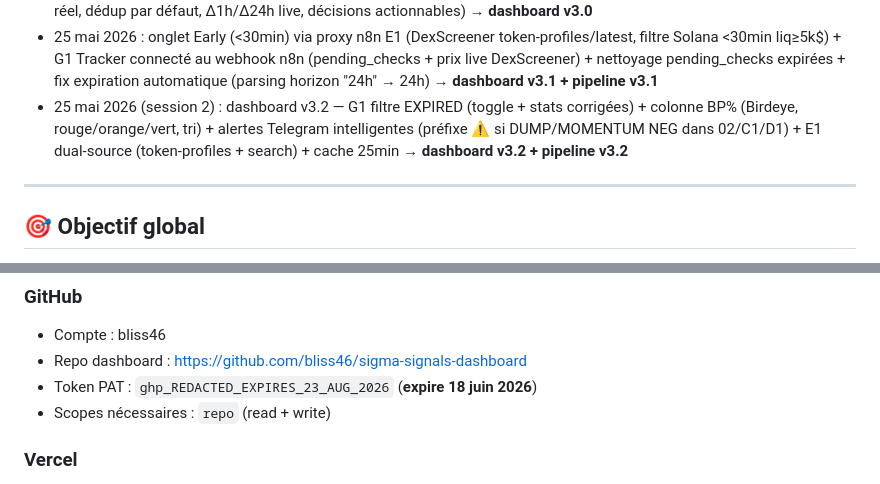
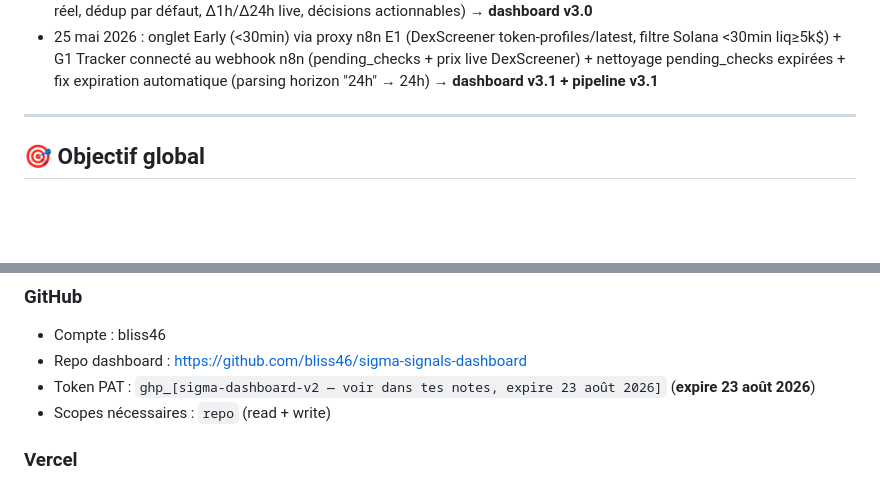
Before and after one commit to bliss46/sigma-signals-dashboard, a Markdown page: contexte.md, 2 parts joined by grey strips. GitHub-like rendering; blank space fills up the shorter version.

```diff
--- a/contexte.md
+++ b/contexte.md
@@ -22,7 +22,6 @@
 - 22 mai 2026 (après-midi/soir) : intégration Birdeye BDS (free tier 30k CU/mois) — enrichissement be_buy_pressure + be_unique_wallets dans 02/C1/D1 — circuit breaker `birdeye_quota` Postgres (500 appels/jour) — prompts Claude v2.8 (règles scoring Birdeye) — colonne buy_pressure_be dans Sheet — fix dashboard : DÉTECTÉ fallback l1, NaNj→— Suivi G1, labels complets graphique Sources, padding coche déduplication → **dashboard v2.8 + pipeline v2.8**
 - 22 mai 2026 (soir) : fix bug critique Birdeye/prompt (candidates vides → $('Enrich Birdeye data').first().json.candidates dans 02+C1) + fix dashboard âge fallback l1 (v2.9) + **refonte dashboard v3.0 Live Scoring** (Note Live recalculée temps réel, dédup par défaut, Δ1h/Δ24h live, décisions actionnables) → **dashboard v3.0**
 - 25 mai 2026 : onglet Early (<30min) via proxy n8n E1 (DexScreener token-profiles/latest, filtre Solana <30min liq≥5k$) + G1 Tracker connecté au webhook n8n (pending_checks + prix live DexScreener) + nettoyage pending_checks expirées + fix expiration automatique (parsing horizon "24h" → 24h) → **dashboard v3.1 + pipeline v3.1**
-- 25 mai 2026 (session 2) : dashboard v3.2 — G1 filtre EXPIRED (toggle + stats corrigées) + colonne BP% (Birdeye, rouge/orange/vert, tri) + alertes Telegram intelligentes (préfixe ⚠️ si DUMP/MOMENTUM NEG dans 02/C1/D1) + E1 dual-source (token-profiles + search) + cache 25min → **dashboard v3.2 + pipeline v3.2**
 
 ---
 
@@ -1712,7 +1701,7 @@ var cols = json.table.cols.map(c => (c.label||'').toLowerCase().replace(/\s+/g,'
 ### GitHub
 - Compte : bliss46
 - Repo dashboard : https://github.com/bliss46/sigma-signals-dashboard
-- Token PAT : `ghp_REDACTED_EXPIRES_23_AUG_2026` (**expire 18 juin 2026**)
+- Token PAT : `ghp_[sigma-dashboard-v2 — voir dans tes notes, expire 23 août 2026]` (**expire 23 août 2026**)
 - Scopes nécessaires : `repo` (read + write)
 
 ### Vercel
```
Also changed, not shown: other parts of contexte.md (+22 -32 lines).
